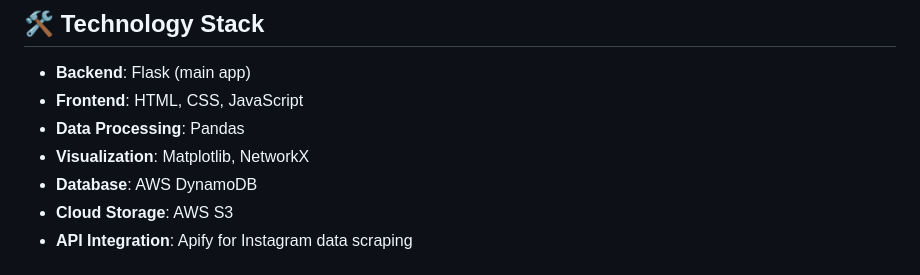
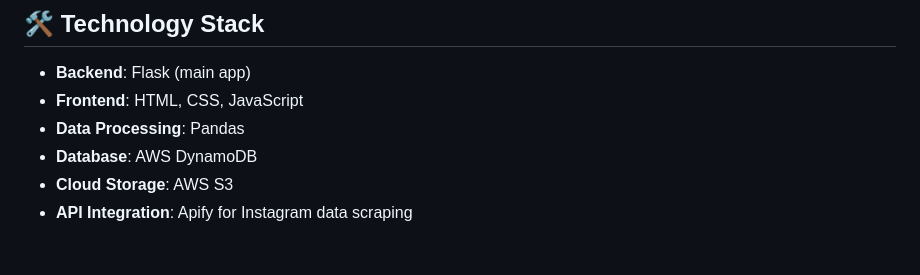
Before and after one commit to Anshuu-Sharma/InfluenceIQ, a Markdown page: README.md, the part around the change. Rendered like a GitHub page.

```diff
--- a/README.md
+++ b/README.md
@@ -19,7 +19,6 @@
 - **Backend**: Flask (main app)
 - **Frontend**: HTML, CSS, JavaScript
 - **Data Processing**: Pandas
-- **Visualization**: Matplotlib, NetworkX
 - **Database**: AWS DynamoDB
 - **Cloud Storage**: AWS S3
 - **API Integration**: Apify for Instagram data scraping
```
